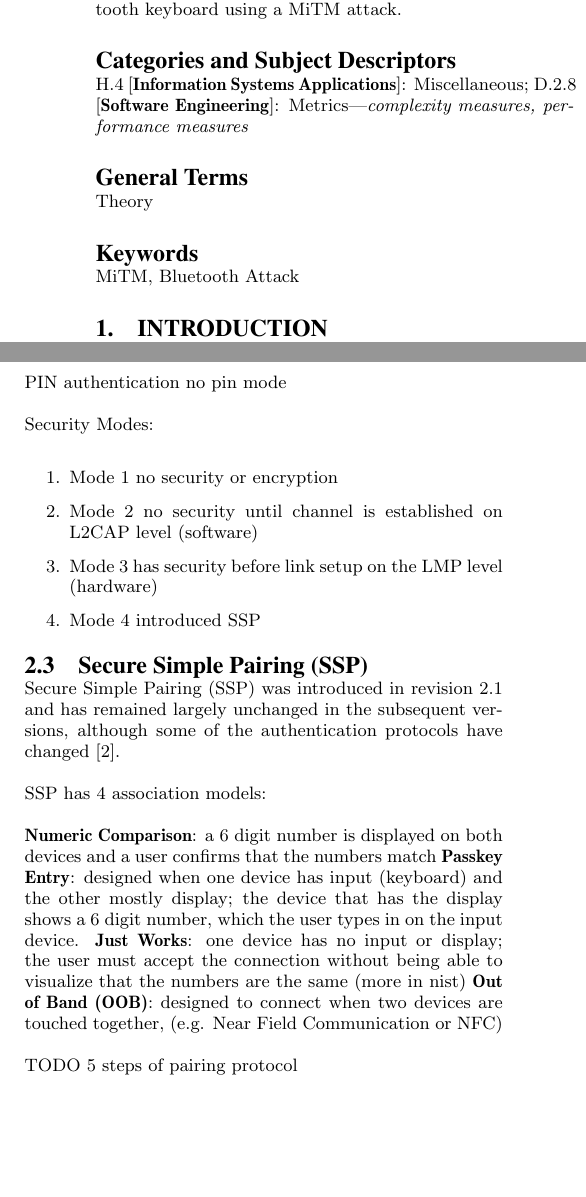
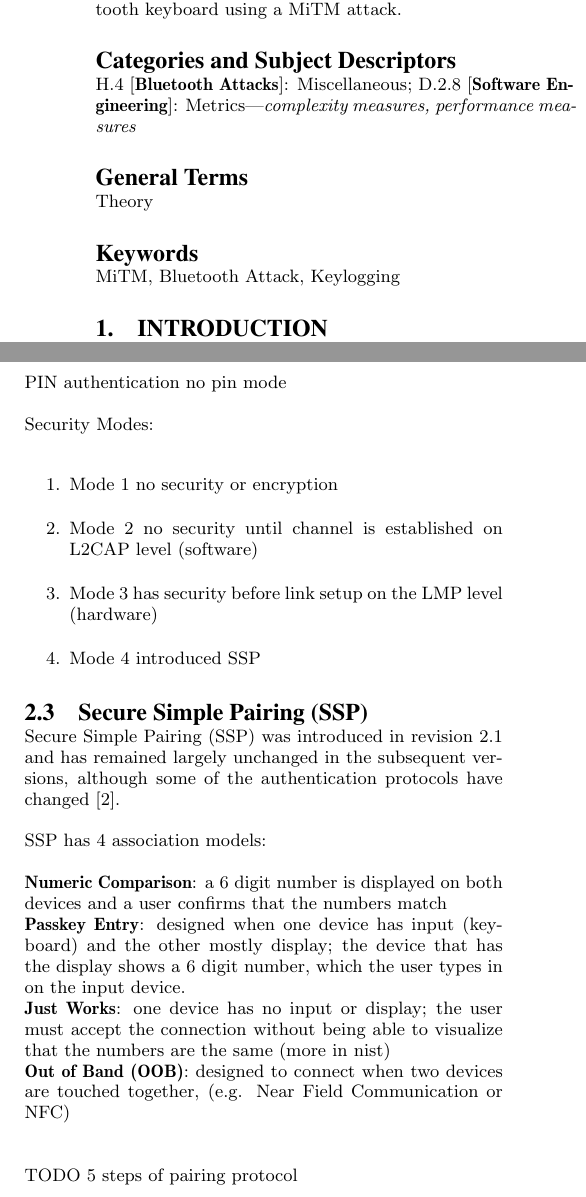
Before and after one commit to TheAlbatross279/BTBandit, a LaTeX paper (final_paper/paper.tex): two parts of the columns of page 1 of 4, joined at a grey line, cut so that both start at the same text, the shorter picture padded with empty space. Compiled offline with pdfLaTeX.

```diff
--- a/final_paper/paper.tex
+++ b/final_paper/paper.tex
@@ -22,12 +22,12 @@
 \end{abstract}
 
 
-\category{H.4}{Information Systems Applications}{Miscellaneous}
+\category{H.4}{Bluetooth Attacks}{Miscellaneous}
 %A category including the fourth, optional field follows...
 \category{D.2.8}{Software Engineering}{Metrics}[complexity measures, performance measures]
 \terms{Theory}
 
-\keywords{MiTM, Bluetooth Attack} % NOT required for Proceedings
+\keywords{MiTM, Bluetooth Attack, Keylogging} % NOT required for Proceedings
 
 \section{Introduction}
 Many Bluetooth devices are marketed explicitly for mobile devices such as phones and tablets.
@@ -58,10 +58,10 @@
 
 SSP has 4 association models:
 
-\textbf{Numeric Comparison}: a 6 digit number is displayed on both devices and a user confirms that the numbers match
-\textbf{Passkey Entry}: designed when one device has input (keyboard) and the other mostly display; the device that has the display shows a 6 digit number, which the user types in on the input device.
-\textbf{Just Works}: one device has no input or display; the user must accept the connection without being able to visualize that the numbers are the same (more in nist)
-\textbf{Out of Band (OOB)}: designed to connect when two devices are touched together, (e.g. Near Field Communication or NFC)
+\textbf{Numeric Comparison}: a 6 digit number is displayed on both devices and a user confirms that the numbers match\\
+\textbf{Passkey Entry}: designed when one device has input (keyboard) and the other mostly display; the device that has the display shows a 6 digit number, which the user types in on the input device.\\
+\textbf{Just Works}: one device has no input or display; the user must accept the connection without being able to visualize that the numbers are the same (more in nist)\\
+\textbf{Out of Band (OOB)}: designed to connect when two devices are touched together, (e.g. Near Field Communication or NFC)\\
 
 TODO 5 steps of pairing protocol
 
```
Also changed, not shown: sources/21c3_Bluetooth_Hacking (1).pdf (added), sources/Analysis of Bluetooth Threats and v4.0 Security  Features.pdf (added), sources/DOS_BT_attack.pdf (added), sources/Lindell_Bluetooth_2.1_New_Vulnerabilities_Pin_passkey.pdf (added), sources/MITM-SSP-countermeasures.pdf (added), sources/MITM-ssp-attack-2012.pdf (added), sources/MITM_ssp_attack.pdf (added), sources/Man-In-The-Middle Attacks on Bluetooth- a Comparative Analysis, a Novel Attack, and Countermeasures.pdf (added), sources/NFCForum_AD_BTSSP_1_0 (1).pdf (added), sources/NSA-blutooth.pdf (added), sources/Two Practical Man-In-The-Middle Attacks on Bluetooth Secure Simple Pairing and Countermeasures.pdf (added), sources/attack-against-bt-keyboard.pdf (added), sources/bluetooth_specs.pdf (added), sources/bt_attack_on_pin.pdf (added), 4 more files, 7 other files.
